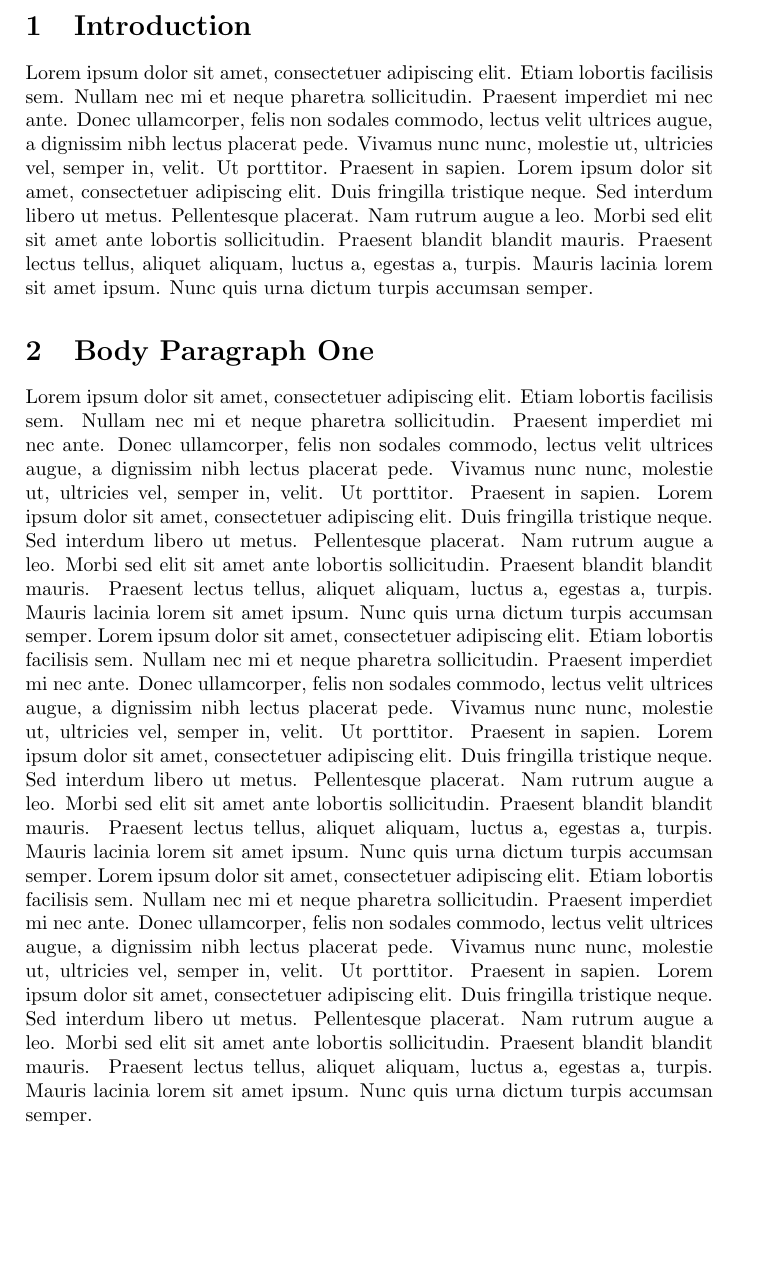
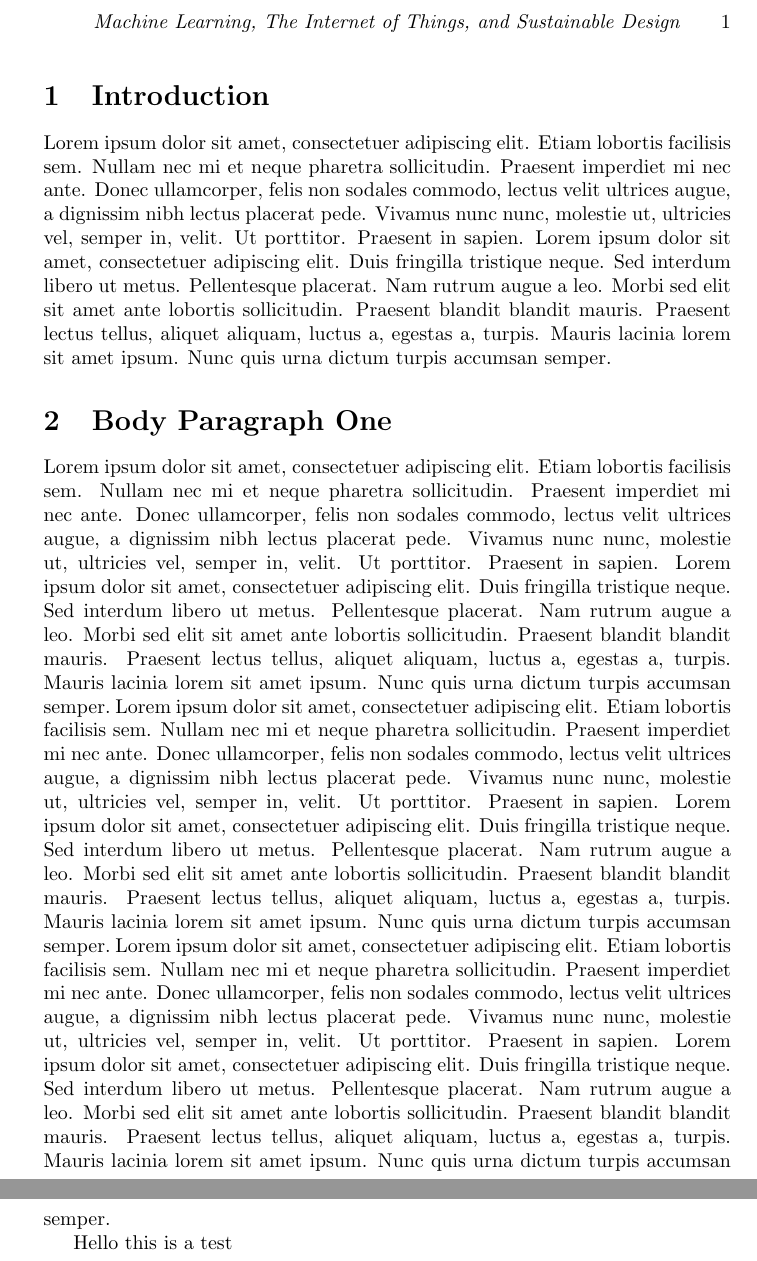
Before and after one commit to jayden-chan/ENGR110-Research-Paper, a LaTeX document (paper.tex): part of page 2 of 2 before the commit and two parts of pages 2 and 3 of 3 after it, the two joined at a grey line, cut at the place of the change, the shorter picture padded with empty space. Compiled offline with pdfLaTeX.

Commit message:
Added formatting for headings according to assignment requirement

```diff
--- a/paper.tex
+++ b/paper.tex
@@ -3,3 +12,8 @@
+    \fancyhf{}
+    \renewcommand{\headrulewidth}{0pt}
+    \fancyhead[R]{\thepage}
+    \fancyhead[C]{\textit{Machine Learning, The Internet of Things, and Sustainable Design}}
+}
 
 \begin{document}
 \begin{titlepage}
@@ -16,10 +30,15 @@
     \vfill
     {\large \today\par}
 \end{titlepage}
+\pagestyle{pageOne}
+
 \section{Introduction}
 \blindtext
 \section{Body Paragraph One}
 \blindtext
 \blindtext
 \blindtext
+
+Hello this is a test
+\pagestyle{normalPage}
 \end{document}
```
Also changed, not shown: paper.tex (11 more changed lines).
